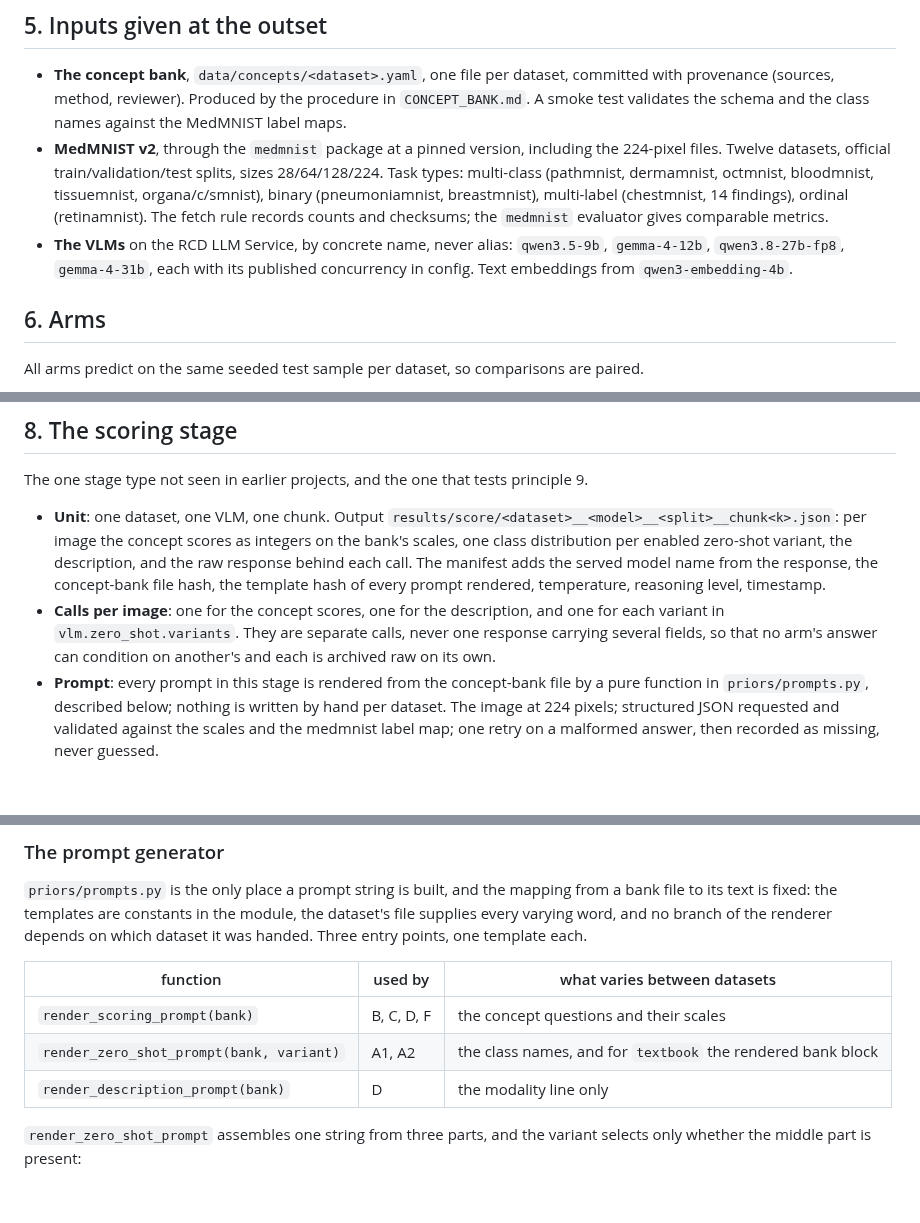
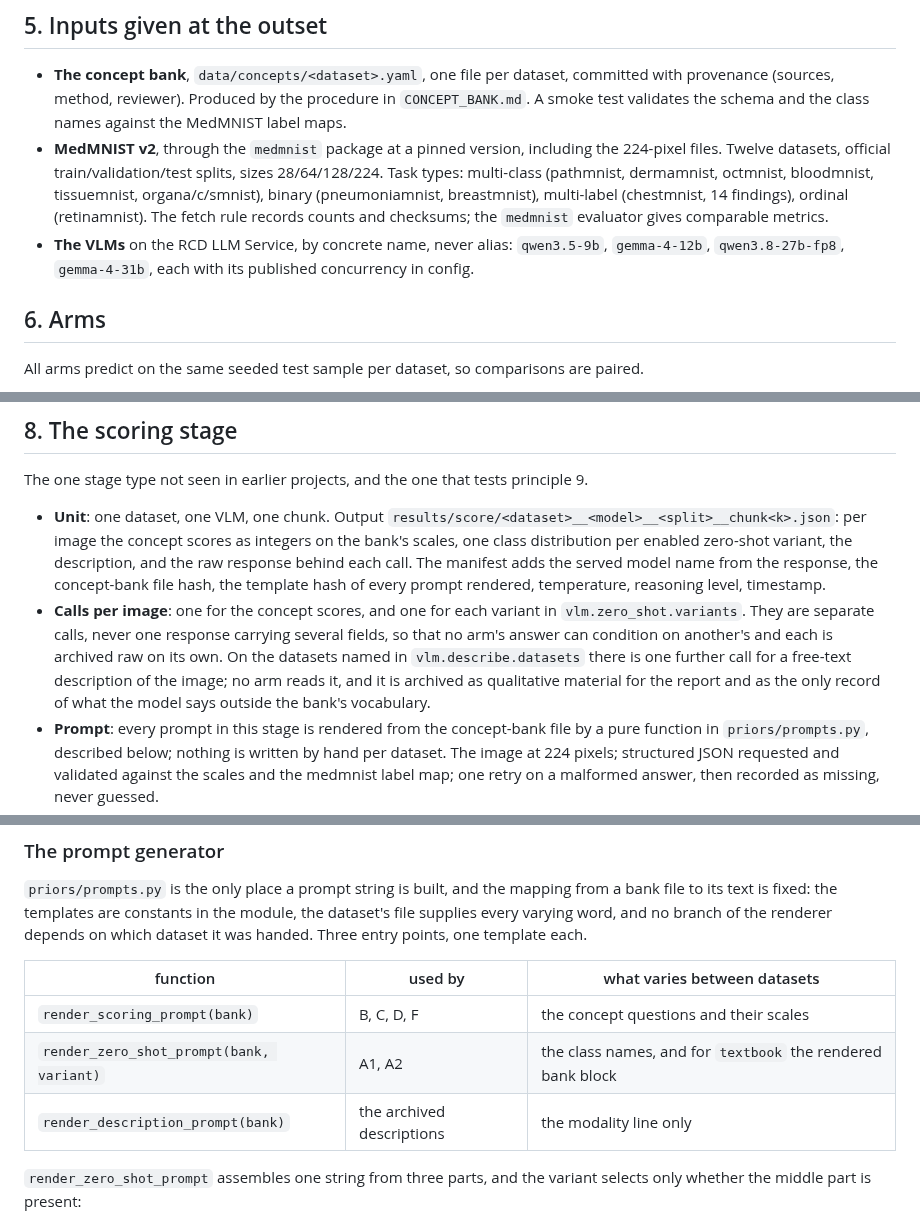
Before and after one commit to dhudsmith/textbook_priors, a Markdown page: WORKFLOW.md, 3 parts joined by grey strips. GitHub-like rendering; blank space fills up the shorter version.

```diff
--- a/WORKFLOW.md
+++ b/WORKFLOW.md
@@ -154,8 +154,8 @@ not inspect it for you.
   (pneumoniamnist, breastmnist), multi-label (chestmnist, 14 findings), ordinal (retinamnist). The
   fetch rule records counts and checksums; the `medmnist` evaluator gives comparable metrics.
 - **The VLMs** on the RCD LLM Service, by concrete name, never alias: `qwen3.5-9b`,
-  `gemma-4-12b`, `qwen3.8-27b-fp8`, `gemma-4-31b`, each with its published concurrency in config.
-  Text embeddings from `qwen3-embedding-4b`.
+  `gemma-4-12b`, `qwen3.8-27b-fp8`, `gemma-4-31b`, each with its published concurrency in
+  config.
 
 ## 6. Arms
 
@@ -225,9 +229,12 @@ The one stage type not seen in earlier projects, and the one that tests principl
   zero-shot variant, the description, and the raw response behind each call. The manifest adds the
   served model name from the response, the concept-bank file hash, the template hash of every
   prompt rendered, temperature, reasoning level, timestamp.
-- **Calls per image**: one for the concept scores, one for the description, and one for each
-  variant in `vlm.zero_shot.variants`. They are separate calls, never one response carrying several
-  fields, so that no arm's answer can condition on another's and each is archived raw on its own.
+- **Calls per image**: one for the concept scores, and one for each variant in
+  `vlm.zero_shot.variants`. They are separate calls, never one response carrying several fields, so
+  that no arm's answer can condition on another's and each is archived raw on its own. On the
+  datasets named in `vlm.describe.datasets` there is one further call for a free-text description of
+  the image; no arm reads it, and it is archived as qualitative material for the report and as the
+  only record of what the model says outside the bank's vocabulary.
 - **Prompt**: every prompt in this stage is rendered from the concept-bank file by a pure function
   in `priors/prompts.py`, described below; nothing is written by hand per dataset. The image at 224
   pixels; structured JSON requested and validated against the scales and the medmnist label map;
@@ -252,7 +259,7 @@ points, one template each.
 |---|---|---|
 | `render_scoring_prompt(bank)` | B, C, D, F | the concept questions and their scales |
 | `render_zero_shot_prompt(bank, variant)` | A1, A2 | the class names, and for `textbook` the rendered bank block |
-| `render_description_prompt(bank)` | D | the modality line only |
+| `render_description_prompt(bank)` | the archived descriptions | the modality line only |
 
 `render_zero_shot_prompt` assembles one string from three parts, and the variant selects only
 whether the middle part is present:
```
Also changed, not shown: other parts of WORKFLOW.md (+23 -13 lines).
